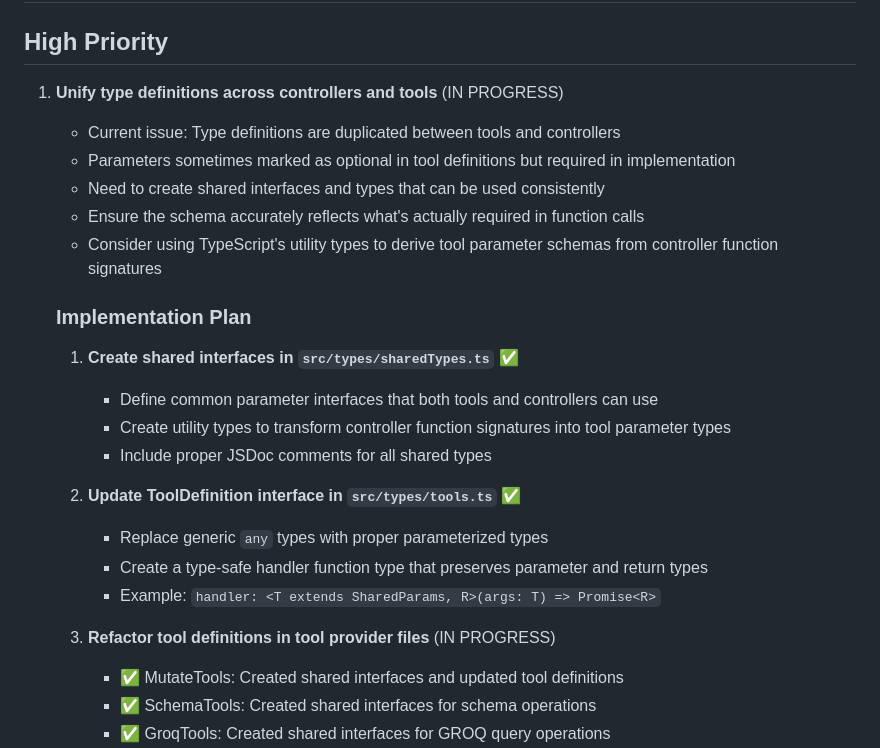
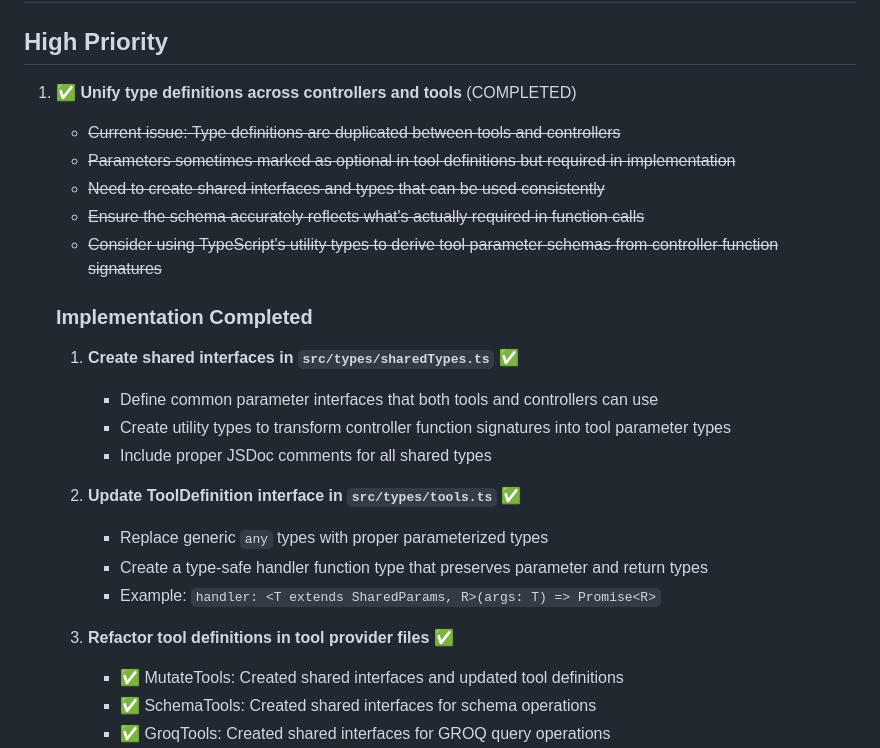
Before and after one commit to sanity-io/sanity-mcp-server, a Markdown page: TODO.md, the part around one of its changes. Drawn GitHub-style.

```diff
--- a/TODO.md
+++ b/TODO.md
@@ -2,14 +2,14 @@
 
 ## High Priority
 
-1. **Unify type definitions across controllers and tools** (IN PROGRESS)
-   - Current issue: Type definitions are duplicated between tools and controllers
-   - Parameters sometimes marked as optional in tool definitions but required in implementation
-   - Need to create shared interfaces and types that can be used consistently
-   - Ensure the schema accurately reflects what's actually required in function calls
-   - Consider using TypeScript's utility types to derive tool parameter schemas from controller function signatures
+1. ✅ **Unify type definitions across controllers and tools** (COMPLETED)
+   - ~~Current issue: Type definitions are duplicated between tools and controllers~~
+   - ~~Parameters sometimes marked as optional in tool definitions but required in implementation~~
+   - ~~Need to create shared interfaces and types that can be used consistently~~
+   - ~~Ensure the schema accurately reflects what's actually required in function calls~~
+   - ~~Consider using TypeScript's utility types to derive tool parameter schemas from controller function signatures~~
 
-   ### Implementation Plan
+   ### Implementation Completed
    1. **Create shared interfaces in `src/types/sharedTypes.ts`** ✅
       - Define common parameter interfaces that both tools and controllers can use
       - Create utility types to transform controller function signatures into tool parameter types
@@ -20,7 +20,7 @@
       - Create a type-safe handler function type that preserves parameter and return types
       - Example: `handler: <T extends SharedParams, R>(args: T) => Promise<R>`
 
-   3. **Refactor tool definitions in tool provider files** (IN PROGRESS)
+   3. **Refactor tool definitions in tool provider files** ✅
       - ✅ MutateTools: Created shared interfaces and updated tool definitions
       - ✅ SchemaTools: Created shared interfaces for schema operations
       - ✅ GroqTools: Created shared interfaces for GROQ query operations
```
Also changed, not shown: other parts of TODO.md (+82 -6 lines).
